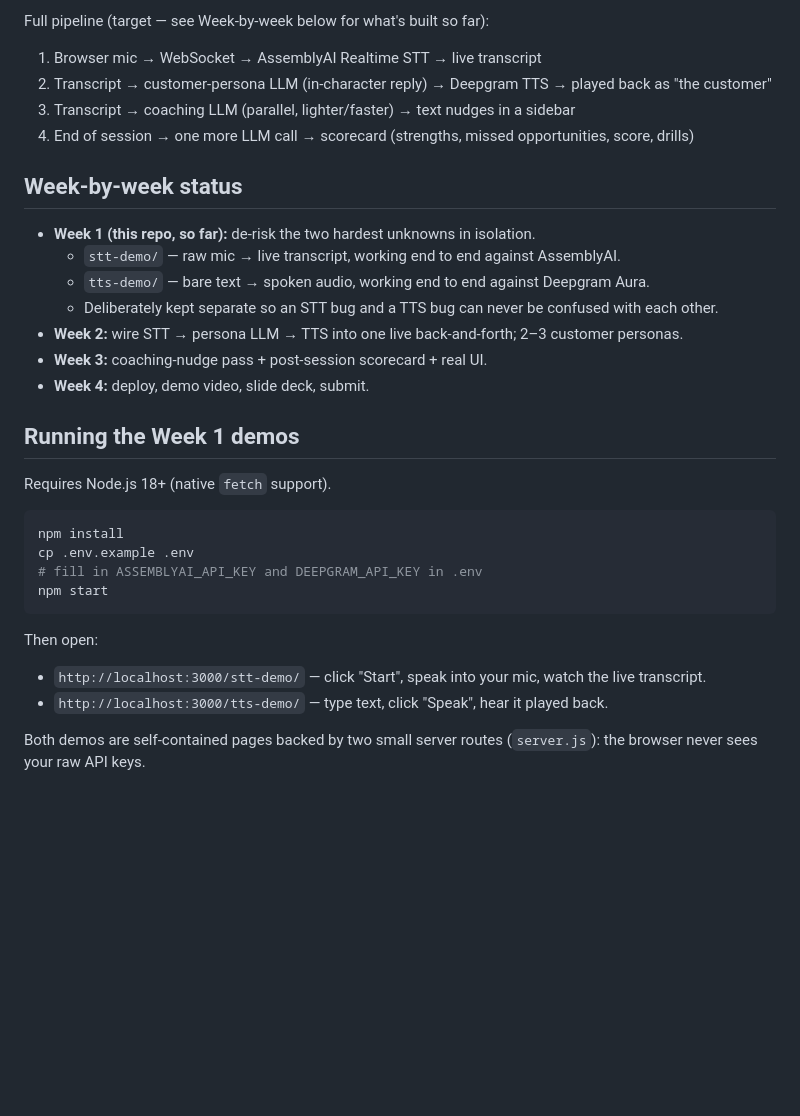
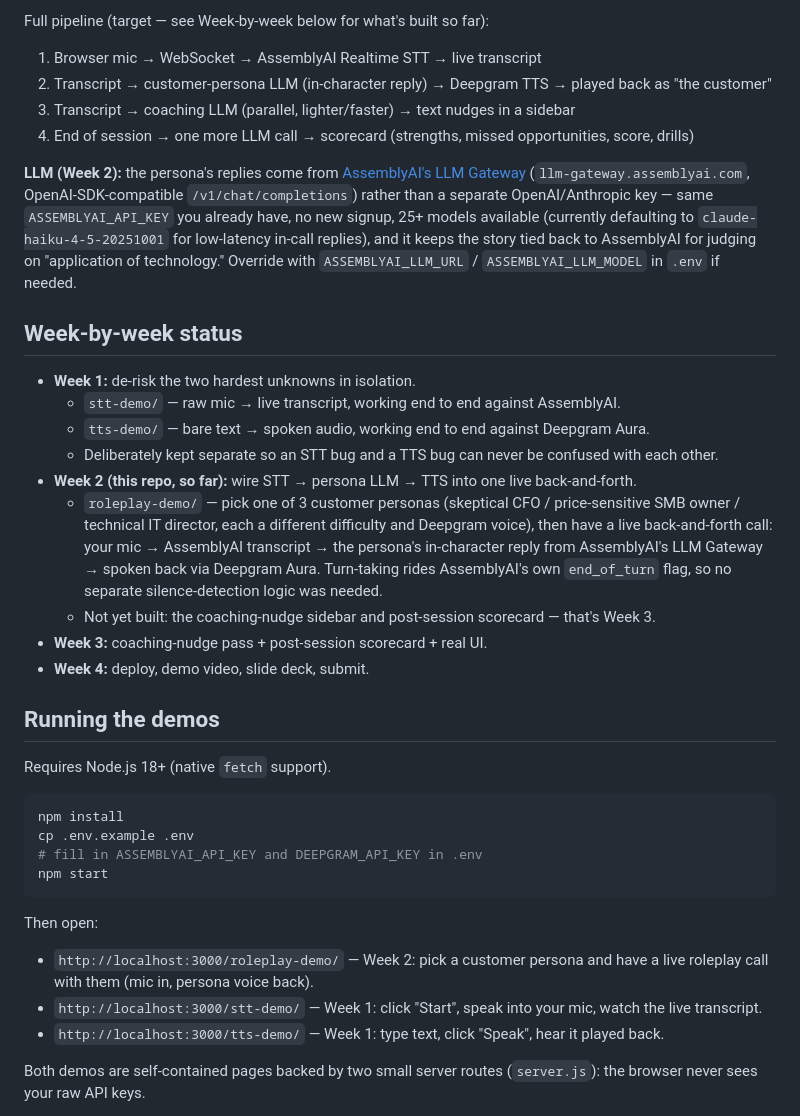
Before and after one commit to buildwithakhila/ai-sales-roleplay-coach, a Markdown page: README.md, the part around the change. Drawn GitHub-style; blank space fills up the shorter version.

Commit message:
Update README for Week 2: roleplay-demo instructions + LLM Gateway note
Co-Authored-By: Claude Sonnet 5 <noreply@anthropic.com>
Claude-Session: https://claude.ai/code/session_01J2qMCeQrCw9seg7cj4SjNS

```diff
--- a/README.md
+++ b/README.md
@@ -20,17 +20,31 @@ Full pipeline (target — see Week-by-week below for what's built so far):
 3. Transcript → coaching LLM (parallel, lighter/faster) → text nudges in a sidebar
 4. End of session → one more LLM call → scorecard (strengths, missed opportunities, score, drills)
 
+**LLM (Week 2):** the persona's replies come from [AssemblyAI's LLM Gateway](https://www.assemblyai.com/docs/llm-gateway/overview)
+(`llm-gateway.assemblyai.com`, OpenAI-SDK-compatible `/v1/chat/completions`) rather than a
+separate OpenAI/Anthropic key — same `ASSEMBLYAI_API_KEY` you already have, no new signup, 25+
+models available (currently defaulting to `claude-haiku-4-5-20251001` for low-latency in-call
+replies), and it keeps the story tied back to AssemblyAI for judging on "application of
+technology." Override with `ASSEMBLYAI_LLM_URL` / `ASSEMBLYAI_LLM_MODEL` in `.env` if needed.
+
 ## Week-by-week status
 
-- **Week 1 (this repo, so far):** de-risk the two hardest unknowns in isolation.
+- **Week 1:** de-risk the two hardest unknowns in isolation.
   - `stt-demo/` — raw mic → live transcript, working end to end against AssemblyAI.
   - `tts-demo/` — bare text → spoken audio, working end to end against Deepgram Aura.
   - Deliberately kept separate so an STT bug and a TTS bug can never be confused with each other.
-- **Week 2:** wire STT → persona LLM → TTS into one live back-and-forth; 2–3 customer personas.
+- **Week 2 (this repo, so far):** wire STT → persona LLM → TTS into one live back-and-forth.
+  - `roleplay-demo/` — pick one of 3 customer personas (skeptical CFO / price-sensitive
+    SMB owner / technical IT director, each a different difficulty and Deepgram voice),
+    then have a live back-and-forth call: your mic → AssemblyAI transcript → the
+    persona's in-character reply from AssemblyAI's LLM Gateway → spoken back via
+    Deepgram Aura. Turn-taking rides AssemblyAI's own `end_of_turn` flag, so no
+    separate silence-detection logic was needed.
+  - Not yet built: the coaching-nudge sidebar and post-session scorecard — that's Week 3.
 - **Week 3:** coaching-nudge pass + post-session scorecard + real UI.
 - **Week 4:** deploy, demo video, slide deck, submit.
 
-## Running the Week 1 demos
+## Running the demos
 
 Requires Node.js 18+ (native `fetch` support).
 
@@ -43,8 +57,11 @@ npm start
 
 Then open:
 
-- `http://localhost:3000/stt-demo/` — click "Start", speak into your mic, watch the live transcript.
-- `http://localhost:3000/tts-demo/` — type text, click "Speak", hear it played back.
+- `http://localhost:3000/roleplay-demo/` — Week 2: pick a customer persona and have a live
+  roleplay call with them (mic in, persona voice back).
+- `http://localhost:3000/stt-demo/` — Week 1: click "Start", speak into your mic, watch the
+  live transcript.
+- `http://localhost:3000/tts-demo/` — Week 1: type text, click "Speak", hear it played back.
 
 Both demos are self-contained pages backed by two small server routes
 (`server.js`): the browser never sees your raw API keys.
```
